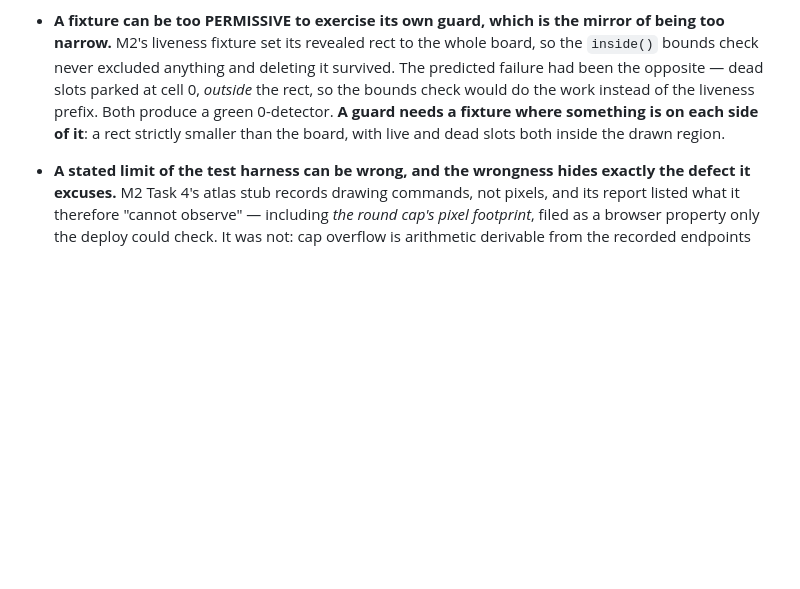
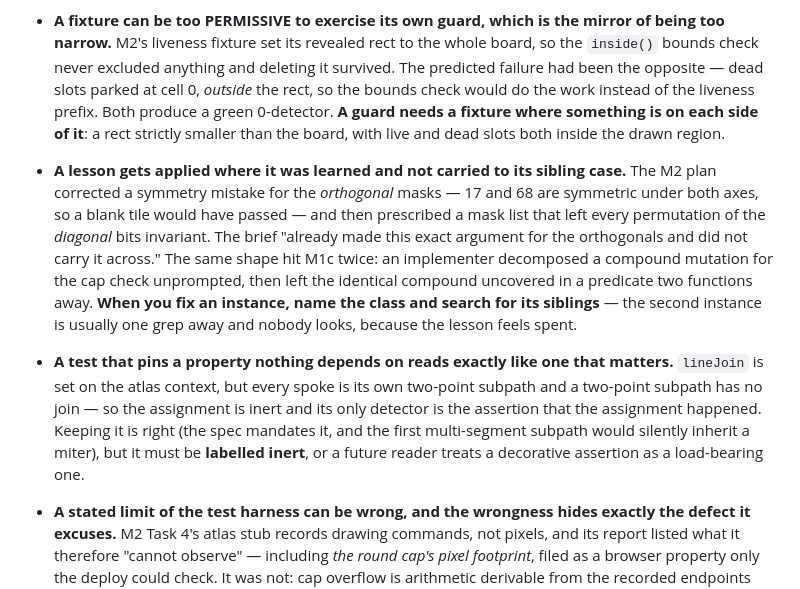
Before and after one commit to raziel-gershoni/mini-motorways-clone, a Markdown page: docs/superpowers/testing-defect-catalogue.md, the part around the change. Rendered like a GitHub page; blank space fills up the shorter version.

Commit message:
docs: a lesson gets applied where it was learned, not to its sibling
The M2 plan corrected a symmetry mistake for the orthogonal masks — 17
and 68 are symmetric under both axes, so a blank tile would have passed
— and then prescribed a mask list that left every permutation of the
diagonal bits invariant. As Task 4's implementer put it, the brief
"already made this exact argument for the orthogonals and did not carry
it across."

M1c hit the same shape: an implementer decomposed a compound mutation for
the cap check unprompted, then left the identical compound uncovered in a
predicate two functions away. When you fix an instance, name the class and
search for its siblings — the second one is usually one grep away and
nobody looks, because the lesson feels spent.

Also records that a test pinning an inert property reads exactly like one
that matters, so inert assertions must be labelled.

Co-Authored-By: Claude Opus 5 (1M context) <noreply@anthropic.com>
Claude-Session: https://claude.ai/code/session_01P7U1VshXa8t3sv8iRHBot8

```diff
--- a/docs/superpowers/testing-defect-catalogue.md
+++ b/docs/superpowers/testing-defect-catalogue.md
@@ -33,6 +33,8 @@ Plans do not state expected test counts. The author got them wrong five times.
 - **A harness can skip work silently.** `pnpm -r run <script>` skips any package lacking that script and fails only if *none* have it — verified: deleting a package's `test` script left `pnpm test` exiting 0, and deleting its `typecheck` script left the package never typechecked. A new package can therefore ship with zero tests and green CI. Assert the scripts exist, per package, by reading `package.json` directly.
 - **A truncated view of test output silently undercounts detectors.** M2 Task 2's first mutation battery reported detector counts about two low across the board, because it measured by piping vitest through `head` — which cuts the failure list before the end. Re-measured off vitest's own `Tests N failed` summary line, every count moved up. A detector count is evidence about how well-covered a behaviour is; measuring it through a truncating pipe biases every number in one direction, and the bias is invisible because the output still looks like output.
 - **A fixture can be too PERMISSIVE to exercise its own guard, which is the mirror of being too narrow.** M2's liveness fixture set its revealed rect to the whole board, so the `inside()` bounds check never excluded anything and deleting it survived. The predicted failure had been the opposite — dead slots parked at cell 0, *outside* the rect, so the bounds check would do the work instead of the liveness prefix. Both produce a green 0-detector. **A guard needs a fixture where something is on each side of it**: a rect strictly smaller than the board, with live and dead slots both inside the drawn region.
+- **A lesson gets applied where it was learned and not carried to its sibling case.** The M2 plan corrected a symmetry mistake for the *orthogonal* masks — 17 and 68 are symmetric under both axes, so a blank tile would have passed — and then prescribed a mask list that left every permutation of the *diagonal* bits invariant. The brief "already made this exact argument for the orthogonals and did not carry it across." The same shape hit M1c twice: an implementer decomposed a compound mutation for the cap check unprompted, then left the identical compound uncovered in a predicate two functions away. **When you fix an instance, name the class and search for its siblings** — the second instance is usually one grep away and nobody looks, because the lesson feels spent.
+- **A test that pins a property nothing depends on reads exactly like one that matters.** `lineJoin` is set on the atlas context, but every spoke is its own two-point subpath and a two-point subpath has no join — so the assignment is inert and its only detector is the assertion that the assignment happened. Keeping it is right (the spec mandates it, and the first multi-segment subpath would silently inherit a miter), but it must be **labelled inert**, or a future reader treats a decorative assertion as a load-bearing one.
 - **A stated limit of the test harness can be wrong, and the wrongness hides exactly the defect it excuses.** M2 Task 4's atlas stub records drawing commands, not pixels, and its report listed what it therefore "cannot observe" — including *the round cap's pixel footprint*, filed as a browser property only the deploy could check. It was not: cap overflow is arithmetic derivable from the recorded endpoints plus the recorded `lineWidth`. Sitting under that excuse was a real bug — a zero-gutter atlas grid where every round cap bleeds into the neighbouring tile, so **248 of 256 tiles carried foreign ink**, a dead end rendered as a through-road and an elbow as a four-way crossing. **A "cannot observe" list is a claim about the harness that needs the same scrutiny as a claim about the code**; write it as a derivation, not an intuition, and re-derive it whenever it is used to skip something.
 - **A FLAKY mutation gets recorded as a survivor.** M2 Task 4's first nondeterminism mutation agreed with the original about 50% of the time; a single run would have shown it passing, and it would have entered the table as "survived" — i.e. as a coverage hole that does not exist, or worse as evidence the behaviour is unobservable. **Mutation testing assumes the mutant is deterministic.** When a mutation touches anything order-, hash- or time-dependent, run it several times and record the agreement rate, not one outcome.
 - **A copied constant needs a watcher, and the watcher may not be able to live where the copy does.** `render` keeps its own direction table because it is forbidden to import from `sim`. "Verified against `roads.ts:92-95`" was a human re-read with no test behind it, so the copy could drift silently in either direction. The fix had to live in `game`, the only package importing both. **When an architectural boundary forces duplication, ask which module is allowed to see both copies, and put the equality test there.**
```
